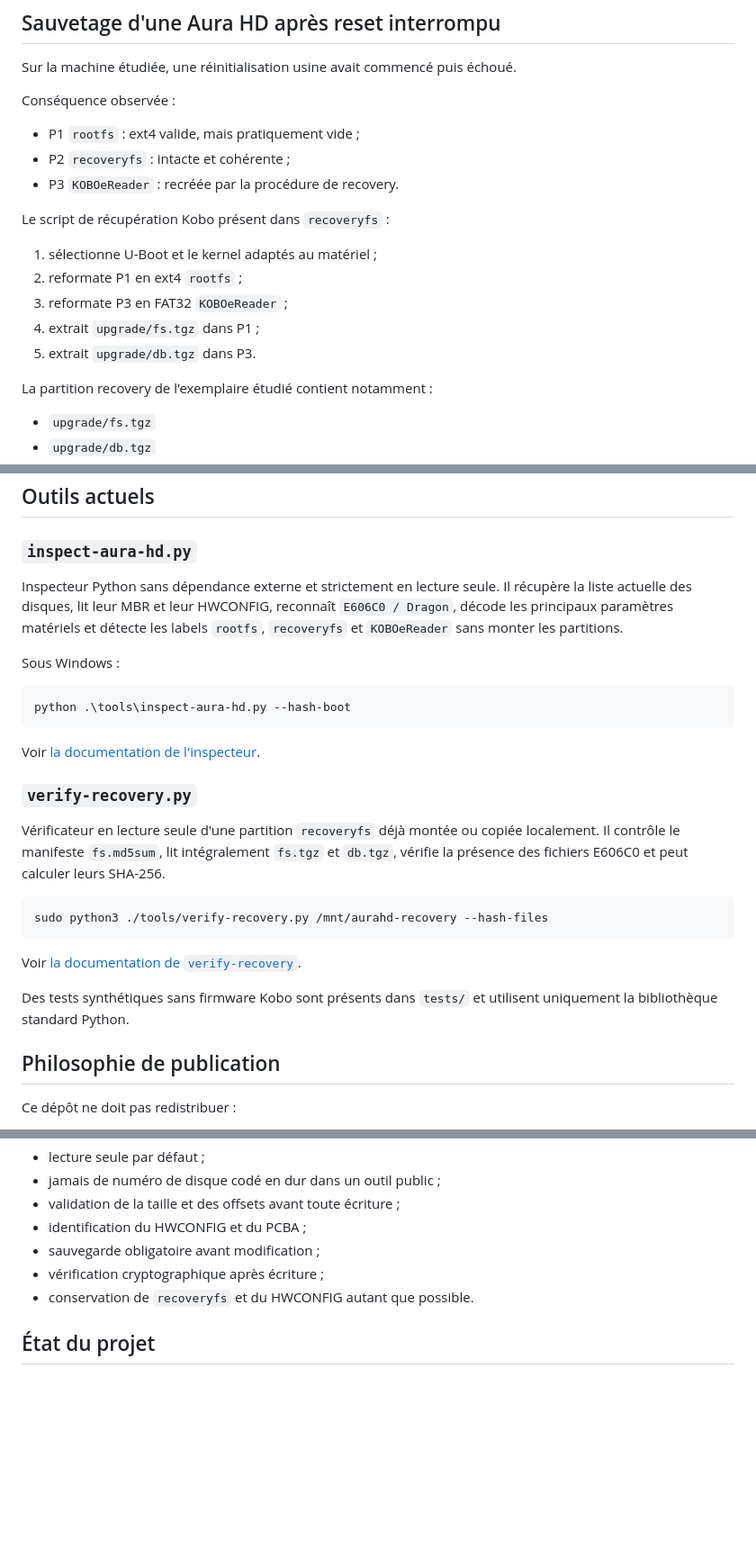
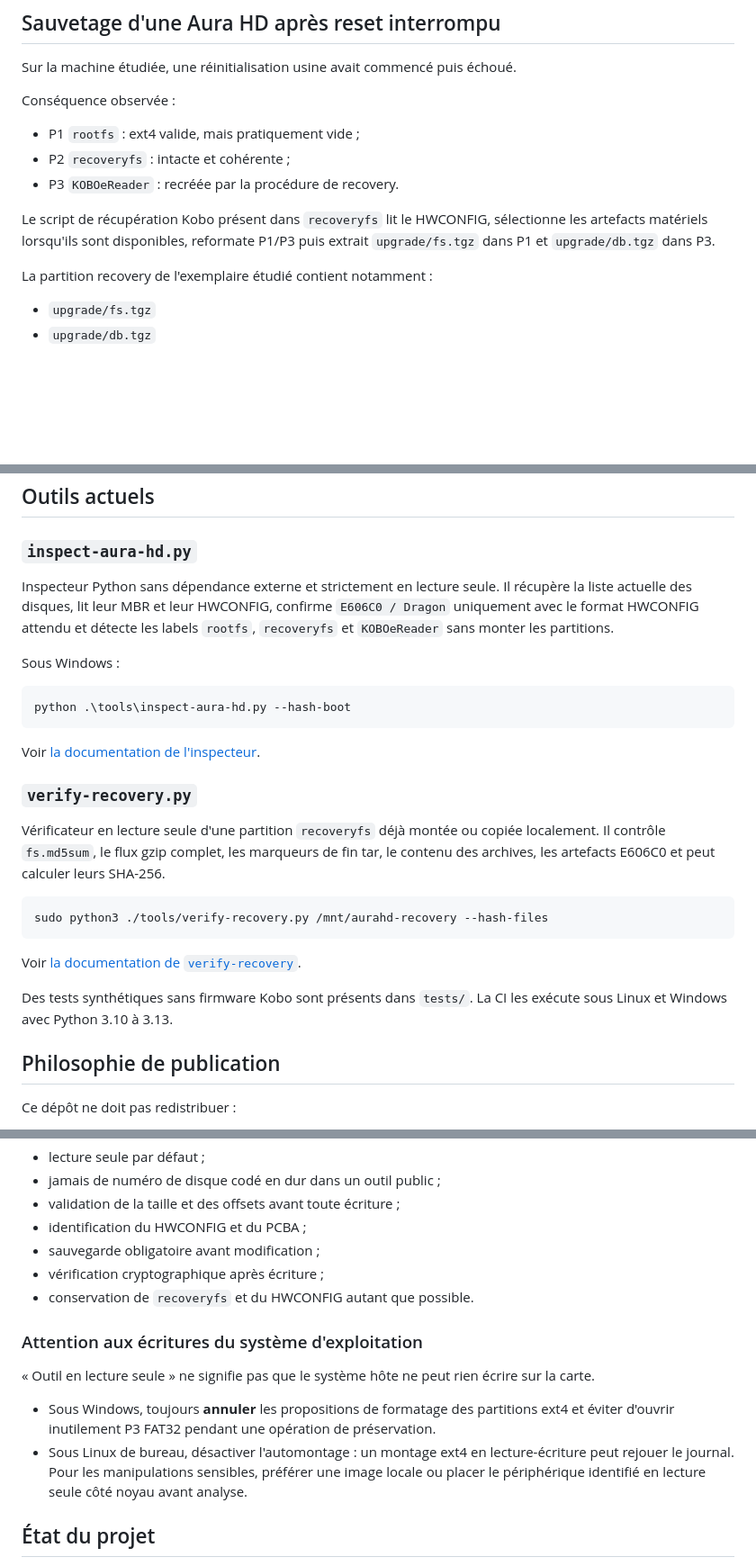
Before and after one commit to fr4nck/PimpMyKobo-AuraHD, a Markdown page: README.md, 3 parts joined by grey strips. Shown at 90% size. GitHub-like rendering; blank space fills up the shorter version.

Commit message:
Actualise le README après les deux audits et la CI

````diff
--- a/README.md
+++ b/README.md
@@ -118,13 +118,7 @@ Conséquence observée :
 - P2 `recoveryfs` : intacte et cohérente ;
 - P3 `KOBOeReader` : recréée par la procédure de recovery.
 
-Le script de récupération Kobo présent dans `recoveryfs` :
-
-1. sélectionne U-Boot et le kernel adaptés au matériel ;
-2. reformate P1 en ext4 `rootfs` ;
-3. reformate P3 en FAT32 `KOBOeReader` ;
-4. extrait `upgrade/fs.tgz` dans P1 ;
-5. extrait `upgrade/db.tgz` dans P3.
+Le script de récupération Kobo présent dans `recoveryfs` lit le HWCONFIG, sélectionne les artefacts matériels lorsqu'ils sont disponibles, reformate P1/P3 puis extrait `upgrade/fs.tgz` dans P1 et `upgrade/db.tgz` dans P3.
 
 La partition recovery de l'exemplaire étudié contient notamment :
 
@@ -147,7 +141,7 @@ Cette procédure montre qu'une Aura HD dont `rootfs` a été vidée peut parfois
 
 ### `inspect-aura-hd.py`
 
-Inspecteur Python sans dépendance externe et strictement en lecture seule. Il récupère la liste actuelle des disques, lit leur MBR et leur HWCONFIG, reconnaît `E606C0 / Dragon`, décode les principaux paramètres matériels et détecte les labels `rootfs`, `recoveryfs` et `KOBOeReader` sans monter les partitions.
+Inspecteur Python sans dépendance externe et strictement en lecture seule. Il récupère la liste actuelle des disques, lit leur MBR et leur HWCONFIG, confirme `E606C0 / Dragon` uniquement avec le format HWCONFIG attendu et détecte les labels `rootfs`, `recoveryfs` et `KOBOeReader` sans monter les partitions.
 
 Sous Windows :
 
@@ -159,7 +153,7 @@ Voir [la documentation de l'inspecteur](docs/inspect-aura-hd-fr.md).
 
 ### `verify-recovery.py`
 
-Vérificateur en lecture seule d'une partition `recoveryfs` déjà montée ou copiée localement. Il contrôle le manifeste `fs.md5sum`, lit intégralement `fs.tgz` et `db.tgz`, vérifie la présence des fichiers E606C0 et peut calculer leurs SHA-256.
+Vérificateur en lecture seule d'une partition `recoveryfs` déjà montée ou copiée localement. Il contrôle `fs.md5sum`, le flux gzip complet, les marqueurs de fin tar, le contenu des archives, les artefacts E606C0 et peut calculer leurs SHA-256.
 
 ```bash
 sudo python3 ./tools/verify-recovery.py /mnt/aurahd-recovery --hash-files
@@ -167,7 +161,7 @@ sudo python3 ./tools/verify-recovery.py /mnt/aurahd-recovery --hash-files
 
 Voir [la documentation de `verify-recovery`](docs/verify-recovery-fr.md).
 
-Des tests synthétiques sans firmware Kobo sont présents dans `tests/` et utilisent uniquement la bibliothèque standard Python.
+Des tests synthétiques sans firmware Kobo sont présents dans `tests/`. La CI les exécute sous Linux et Windows avec Python 3.10 à 3.13.
 
 ## Philosophie de publication
 
@@ -190,6 +184,13 @@ Le dépôt doit en revanche fournir documentation, inspection, validation, sauve
 - vérification cryptographique après écriture ;
 - conservation de `recoveryfs` et du HWCONFIG autant que possible.
 
+### Attention aux écritures du système d'exploitation
+
+« Outil en lecture seule » ne signifie pas que le système hôte ne peut rien écrire sur la carte.
+
+- Sous Windows, toujours **annuler** les propositions de formatage des partitions ext4 et éviter d'ouvrir inutilement P3 FAT32 pendant une opération de préservation.
+- Sous Linux de bureau, désactiver l'automontage : un montage ext4 en lecture-écriture peut rejouer le journal. Pour les manipulations sensibles, préférer une image locale ou placer le périphérique identifié en lecture seule côté noyau avant analyse.
+
 ## État du projet
 
 - [x] Sources officielles Aura HD retrouvées
````
Also changed, not shown: other parts of README.md (+3 -2 lines).
